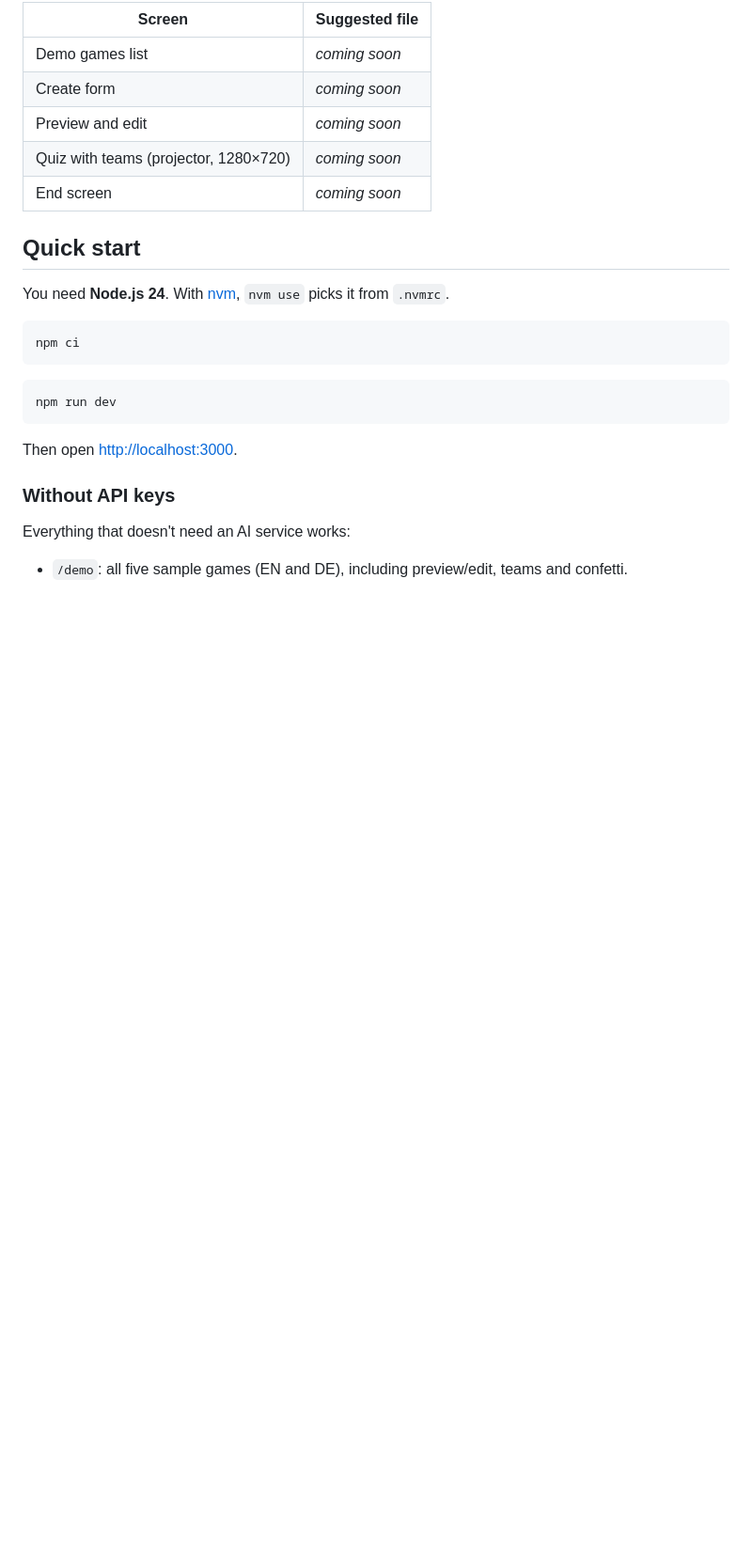
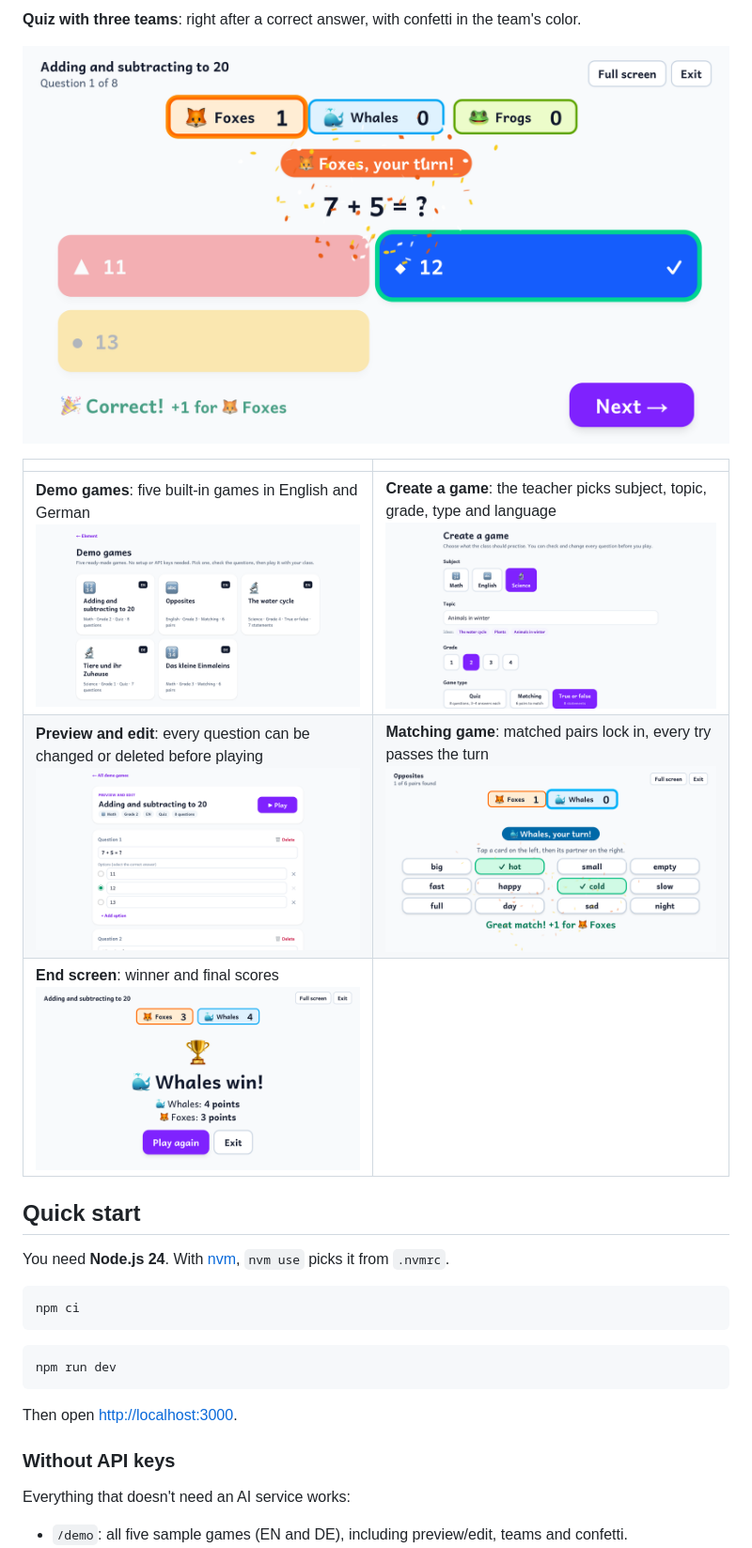
Before and after one commit to amirnurbek/ElementAssistant, a Markdown page: README.md, the part around one of its changes. Shown at 94% size. GitHub-like rendering; pictures changed too: docs/screenshots/create.png (added), docs/screenshots/demo.png (added), docs/screenshots/end.png (added); blank space fills up the shorter version.

Commit message:
Add screenshots to README
Six 1280x720 screenshots of the projector UI in docs/screenshots:
quiz with teams, demo list, create form, preview/edit, matching game
and end screen.

```diff
--- a/README.md
+++ b/README.md
@@ -31,11 +31,13 @@ After the hackathon I rebuilt it from scratch as a clean, tested project. <!-- T
 
-| Screen | Suggested file |
+**Quiz with three teams**: right after a correct answer, with confetti in the team's color.
+
+![Quiz in classroom mode with three teams, after a correct answer](docs/screenshots/quiz-teams.png)
+
+| | |
 |---|---|
-| Demo games list | _coming soon_ <!-- docs/screenshots/demo.png --> |
-| Create form | _coming soon_ <!-- docs/screenshots/create.png --> |
-| Preview and edit | _coming soon_ <!-- docs/screenshots/preview.png --> |
-| Quiz with teams (projector, 1280×720) | _coming soon_ <!-- docs/screenshots/quiz-teams.png --> |
-| End screen | _coming soon_ <!-- docs/screenshots/end.png --> |
+| **Demo games**: five built-in games in English and German<br>![Demo games list](docs/screenshots/demo.png) | **Create a game**: the teacher picks subject, topic, grade, type and language<br>![Create form](docs/screenshots/create.png) |
+| **Preview and edit**: every question can be changed or deleted before playing<br>![Preview and edit screen](docs/screenshots/preview.png) | **Matching game**: matched pairs lock in, every try passes the turn<br>![Matching game with one pair found](docs/screenshots/matching.png) |
+| **End screen**: winner and final scores<br>![End screen showing the winning team](docs/screenshots/end.png) | |
 
 ## Quick start
 
```
Also changed, not shown: other parts of README.md (+1 -1 lines).
